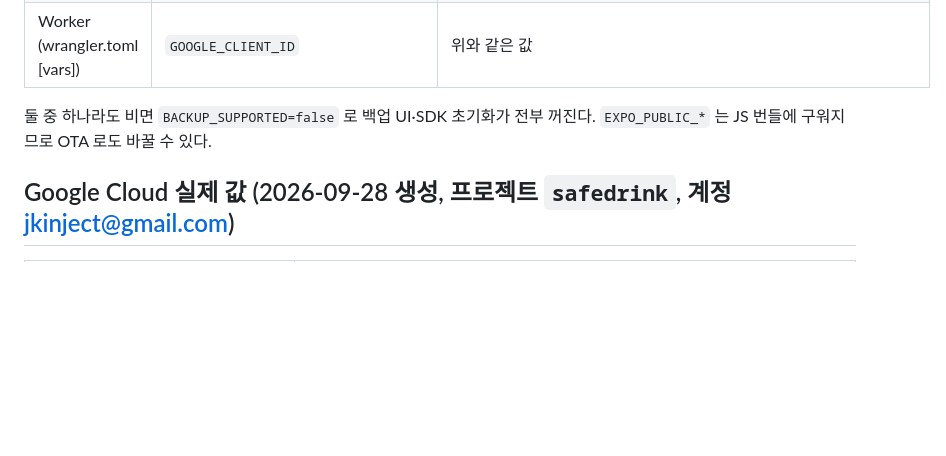
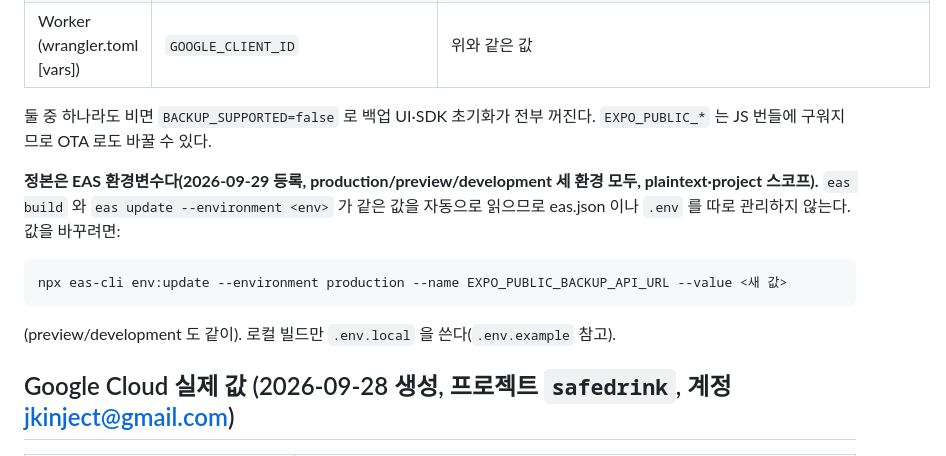
Before and after one commit to jkinject/safe-drink-RN, a Markdown page: docs/BACKUP.md, the part around the change. Drawn GitHub-style; blank space fills up the shorter version.

Commit message:
BACKUP.md: 환경변수 정본은 EAS 환경변수(production/preview/development) — 등록 완료 기록
Co-Authored-By: Claude Fable 5.1 <noreply@anthropic.com>

````diff
--- a/docs/BACKUP.md
+++ b/docs/BACKUP.md
@@ -130,6 +130,14 @@ EAS 가 관리하는 키이므로 `npx eas-cli credentials -p android` → produ
 
 둘 중 하나라도 비면 `BACKUP_SUPPORTED=false` 로 백업 UI·SDK 초기화가 전부 꺼진다. `EXPO_PUBLIC_*` 는 JS 번들에 구워지므로 OTA 로도 바꿀 수 있다.
 
+**정본은 EAS 환경변수다(2026-09-29 등록, production/preview/development 세 환경 모두, plaintext·project 스코프).** `eas build` 와 `eas update --environment <env>` 가 같은 값을 자동으로 읽으므로 eas.json 이나 `.env` 를 따로 관리하지 않는다. 값을 바꾸려면:
+
+```bash
+npx eas-cli env:update --environment production --name EXPO_PUBLIC_BACKUP_API_URL --value <새 값>
+```
+
+(preview/development 도 같이). 로컬 빌드만 `.env.local` 을 쓴다(`.env.example` 참고).
+
 ## Google Cloud 실제 값 (2026-09-28 생성, 프로젝트 `safedrink`, 계정 jkinject@gmail.com)
 
 | 클라이언트 | ID |
````
